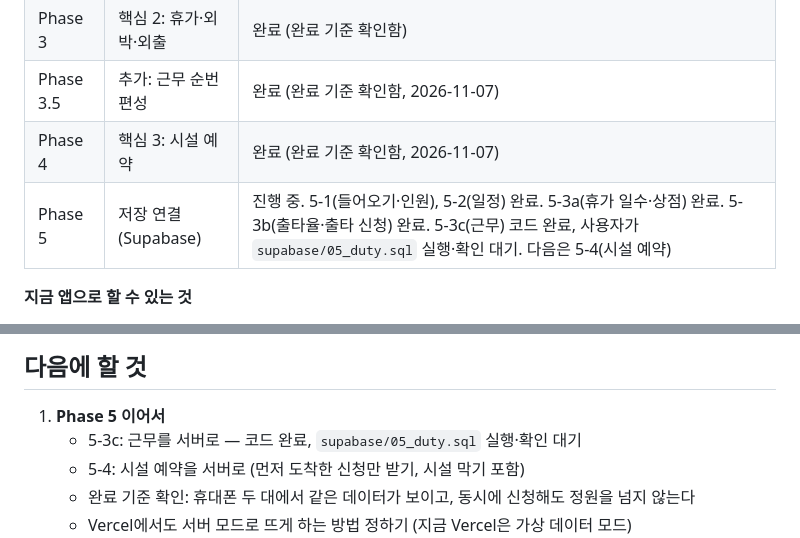
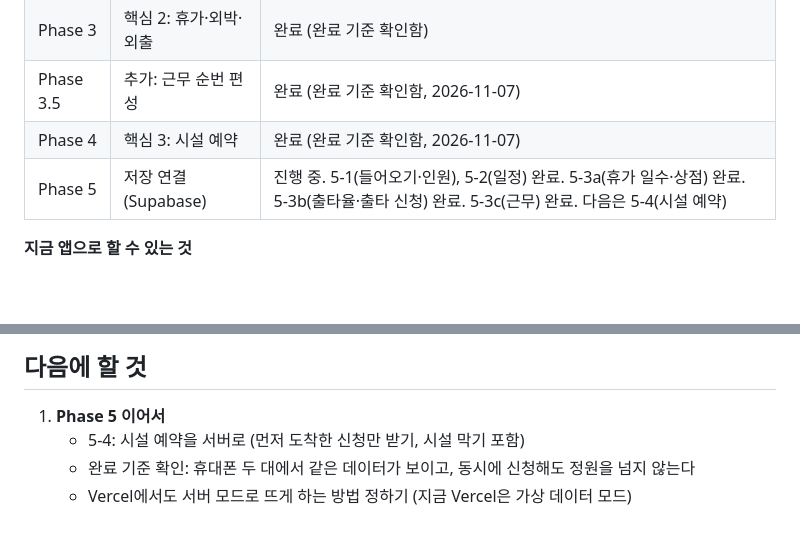
Before and after one commit to haj0un03/basecal, a Markdown page: current_status.md, 2 parts joined by grey strips. Drawn GitHub-style; blank space fills up the shorter version.

```diff
--- a/current_status.md
+++ b/current_status.md
@@ -15,7 +15,7 @@
 | Phase 3 | 핵심 2: 휴가·외박·외출 | 완료 (완료 기준 확인함) |
 | Phase 3.5 | 추가: 근무 순번 편성 | 완료 (완료 기준 확인함, 2026-11-07) |
 | Phase 4 | 핵심 3: 시설 예약 | 완료 (완료 기준 확인함, 2026-11-07) |
-| Phase 5 | 저장 연결 (Supabase) | 진행 중. 5-1(들어오기·인원), 5-2(일정) 완료. 5-3a(휴가 일수·상점) 완료. 5-3b(출타율·출타 신청) 완료. 5-3c(근무) 코드 완료, 사용자가 `supabase/05_duty.sql` 실행·확인 대기. 다음은 5-4(시설 예약) |
+| Phase 5 | 저장 연결 (Supabase) | 진행 중. 5-1(들어오기·인원), 5-2(일정) 완료. 5-3a(휴가 일수·상점) 완료. 5-3b(출타율·출타 신청) 완료. 5-3c(근무) 완료. 다음은 5-4(시설 예약) |
 
 **지금 앱으로 할 수 있는 것**
 - 달력: 개인 일정(기타)과 부대 일정 보기·관리, 내 근무가 "근무"로 자동 표시, 필터(부대·출타·기타)
@@ -245,7 +246,6 @@
 ## 다음에 할 것
 
 1. **Phase 5 이어서**
-   - 5-3c: 근무를 서버로 — 코드 완료, `supabase/05_duty.sql` 실행·확인 대기
    - 5-4: 시설 예약을 서버로 (먼저 도착한 신청만 받기, 시설 막기 포함)
    - 완료 기준 확인: 휴대폰 두 대에서 같은 데이터가 보이고, 동시에 신청해도 정원을 넘지 않는다
    - Vercel에서도 서버 모드로 뜨게 하는 방법 정하기 (지금 Vercel은 가상 데이터 모드)
```
Also changed, not shown: other parts of current_status.md (+5 -4 lines).
